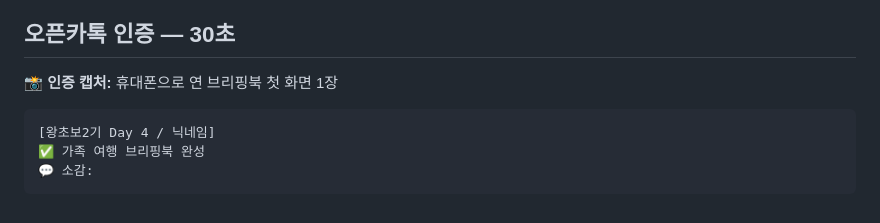
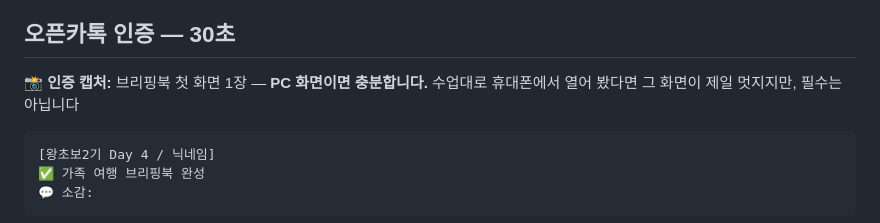
Before and after one commit to KIMYOUNGIL21/ai-beginner-challenge-2, a Markdown page: Day04_Cowork_실행서_v2.md, the part around the change. Rendered like a GitHub page.

````diff
--- a/Day04_Cowork_실행서_v2.md
+++ b/Day04_Cowork_실행서_v2.md
@@ -264,7 +264,7 @@ Claude에게 PDF 생성을 다시 맡기지 않아도 됩니다. 완성 HTML을
 
 ## 오픈카톡 인증 — 30초
 
-📸 **인증 캡처:** 휴대폰으로 연 브리핑북 첫 화면 1장
+📸 **인증 캡처:** 브리핑북 첫 화면 1장 — **PC 화면이면 충분합니다.** 수업대로 휴대폰에서 열어 봤다면 그 화면이 제일 멋지지만, 필수는 아닙니다
 
 ```text
 [왕초보2기 Day 4 / 닉네임]
````
Also changed, not shown: Day05_Code_실행서_v2.md (+1 -1 lines), Day07_AI쇼츠.md (+1 -1 lines).
